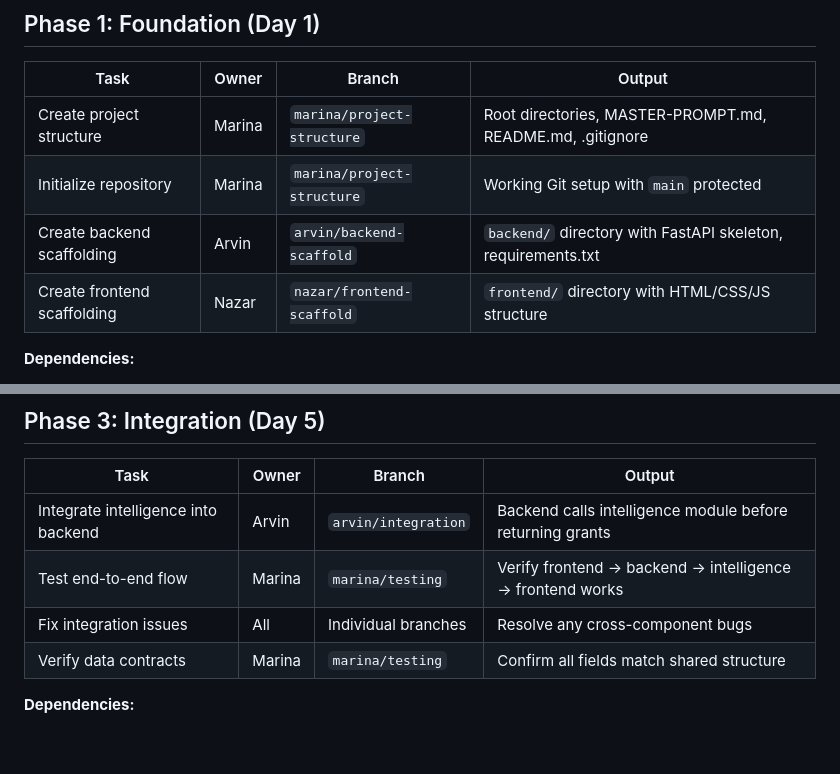
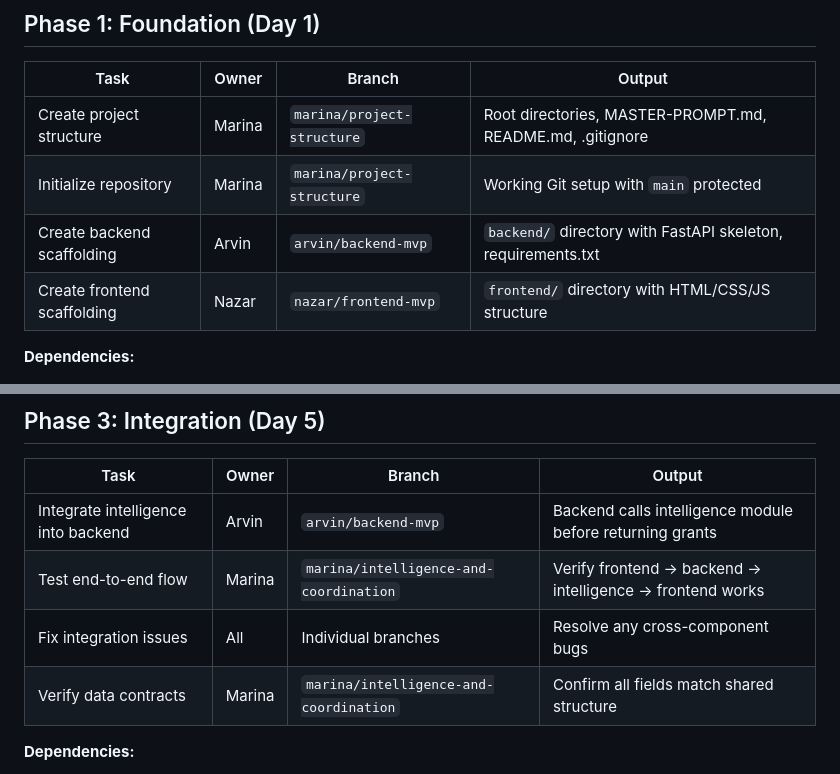
Before and after one commit to marinaomelyanchenko8-svg/Global-Grant-Intelligence-Platform, a Markdown page: ROADMAP.md, 2 parts joined by grey strips. Rendered like a GitHub page; blank space fills up the shorter version.

```diff
--- a/ROADMAP.md
+++ b/ROADMAP.md
@@ -23,8 +23,8 @@ This roadmap enables the team of 3 to work in parallel with minimal dependencies
 |------|-------|--------|--------|
 | Create project structure | Marina | `marina/project-structure` | Root directories, MASTER-PROMPT.md, README.md, .gitignore |
 | Initialize repository | Marina | `marina/project-structure` | Working Git setup with `main` protected |
-| Create backend scaffolding | Arvin | `arvin/backend-scaffold` | `backend/` directory with FastAPI skeleton, requirements.txt |
-| Create frontend scaffolding | Nazar | `nazar/frontend-scaffold` | `frontend/` directory with HTML/CSS/JS structure |
+| Create backend scaffolding | Arvin | `arvin/backend-mvp` | `backend/` directory with FastAPI skeleton, requirements.txt |
+| Create frontend scaffolding | Nazar | `nazar/frontend-mvp` | `frontend/` directory with HTML/CSS/JS structure |
 
 **Dependencies:**
 - Marina's structure task must complete first
@@ -85,10 +85,10 @@ This roadmap enables the team of 3 to work in parallel with minimal dependencies
 
 | Task | Owner | Branch | Output |
 |------|-------|--------|--------|
-| Integrate intelligence into backend | Arvin | `arvin/integration` | Backend calls intelligence module before returning grants |
-| Test end-to-end flow | Marina | `marina/testing` | Verify frontend → backend → intelligence → frontend works |
+| Integrate intelligence into backend | Arvin | `arvin/backend-mvp` | Backend calls intelligence module before returning grants |
+| Test end-to-end flow | Marina | `marina/intelligence-and-coordination` | Verify frontend → backend → intelligence → frontend works |
 | Fix integration issues | All | Individual branches | Resolve any cross-component bugs |
-| Verify data contracts | Marina | `marina/testing` | Confirm all fields match shared structure |
+| Verify data contracts | Marina | `marina/intelligence-and-coordination` | Confirm all fields match shared structure |
 
 **Dependencies:**
 - Requires completion of Phase 2 core tasks
```
Also changed, not shown: other parts of ROADMAP.md (+21 -21 lines).
